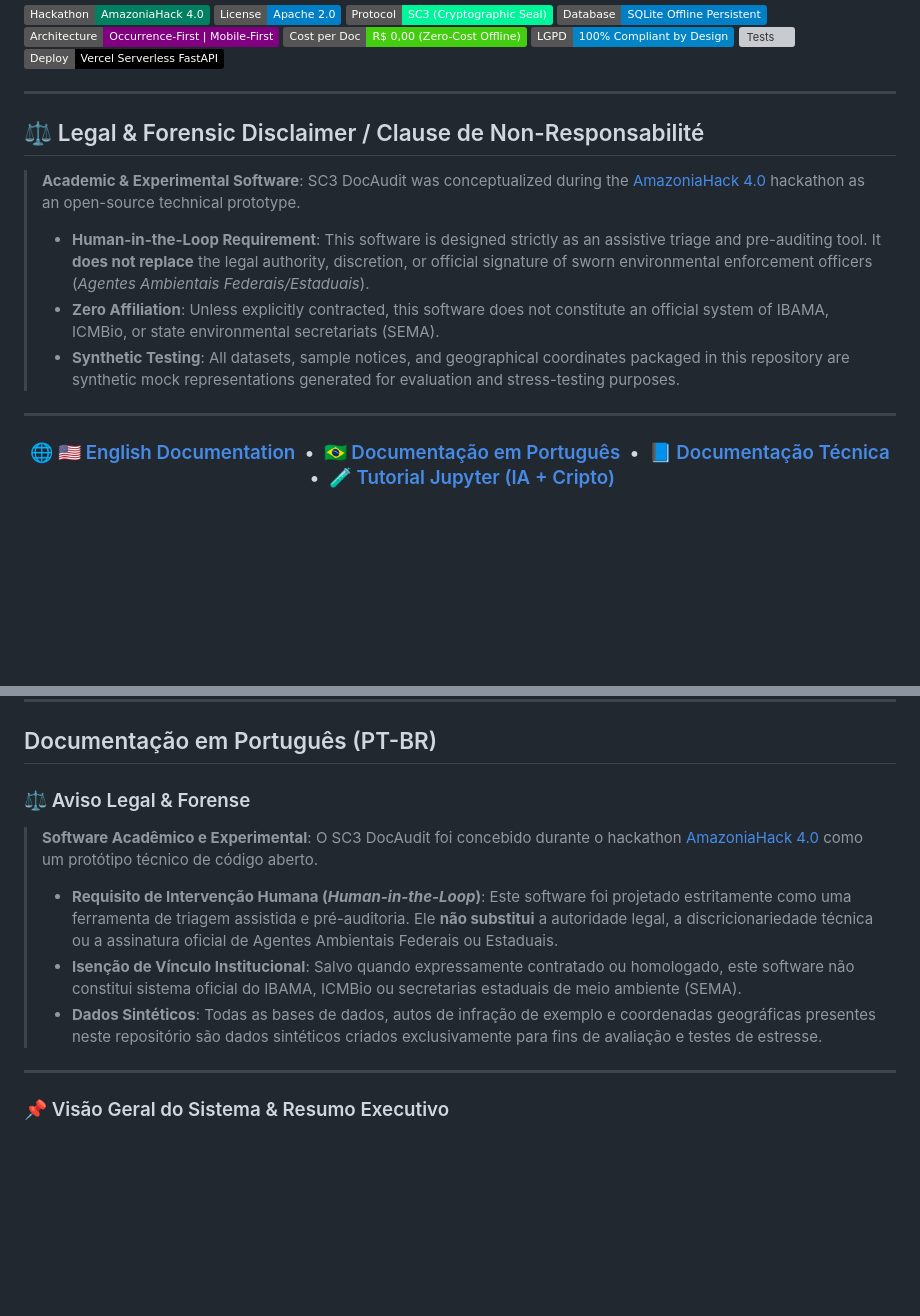
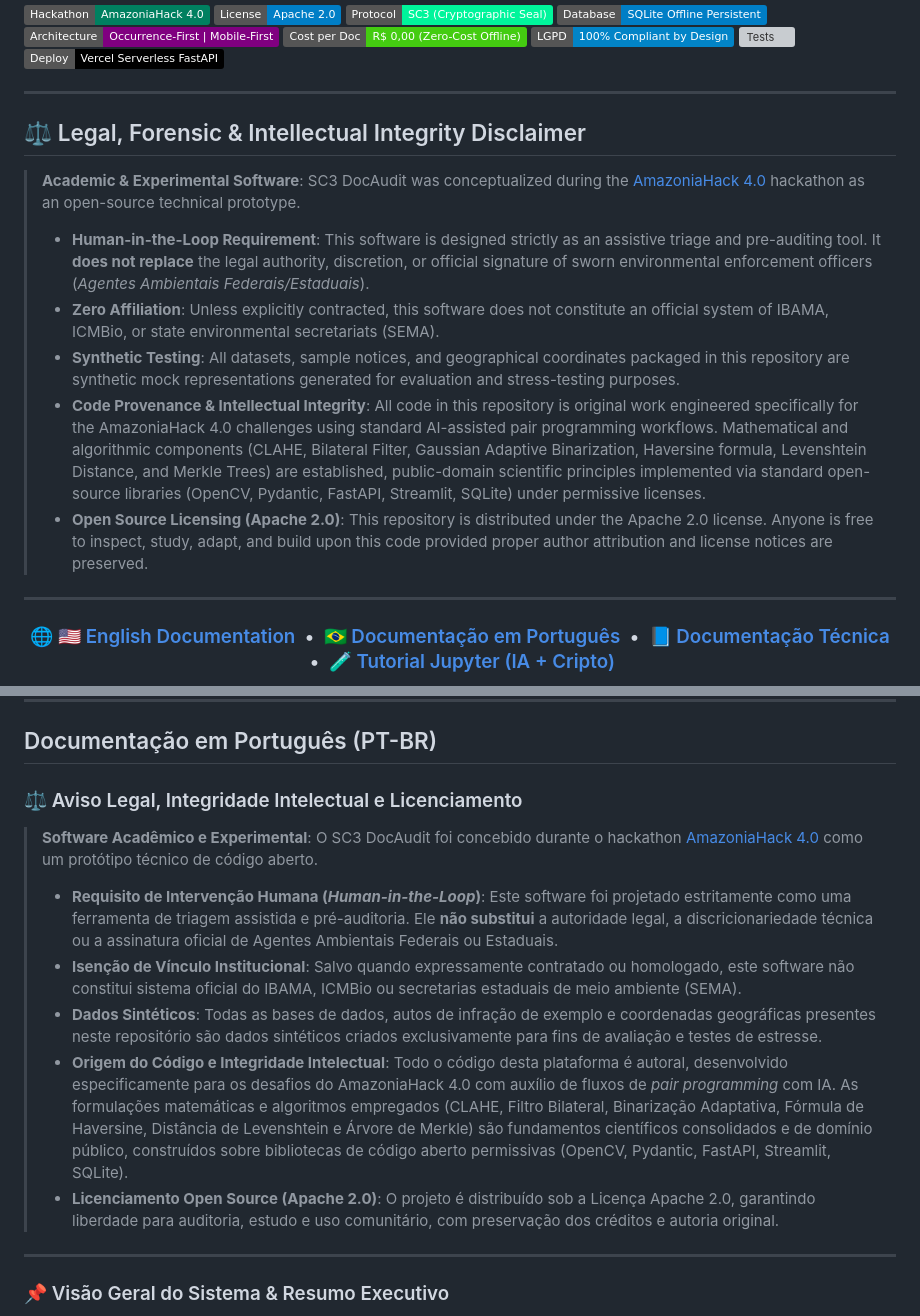
Before and after one commit to Raoni1984/amazoniahackathon_s3c_docaudit, a Markdown page: README.md, 2 parts joined by grey strips. Rendered like a GitHub page; badges without logos; blank space fills up the shorter version; grey boxes are pictures that could not be loaded.

Commit message:
docs: add code provenance, intellectual integrity, and licensing disclaimers

```diff
--- a/README.md
+++ b/README.md
@@ -13,13 +13,15 @@
 
 ---
 
-## ⚖️ Legal & Forensic Disclaimer / Clause de Non-Responsabilité
+## ⚖️ Legal, Forensic & Intellectual Integrity Disclaimer
 
 > **Academic & Experimental Software**: SC3 DocAudit was conceptualized during the [AmazoniaHack 4.0](https://amazoniahack.co/) hackathon as an open-source technical prototype.
 >
 > - **Human-in-the-Loop Requirement**: This software is designed strictly as an assistive triage and pre-auditing tool. It **does not replace** the legal authority, discretion, or official signature of sworn environmental enforcement officers (*Agentes Ambientais Federais/Estaduais*).
 > - **Zero Affiliation**: Unless explicitly contracted, this software does not constitute an official system of IBAMA, ICMBio, or state environmental secretariats (SEMA).
 > - **Synthetic Testing**: All datasets, sample notices, and geographical coordinates packaged in this repository are synthetic mock representations generated for evaluation and stress-testing purposes.
+> - **Code Provenance & Intellectual Integrity**: All code in this repository is original work engineered specifically for the AmazoniaHack 4.0 challenges using standard AI-assisted pair programming workflows. Mathematical and algorithmic components (CLAHE, Bilateral Filter, Gaussian Adaptive Binarization, Haversine formula, Levenshtein Distance, and Merkle Trees) are established, public-domain scientific principles implemented via standard open-source libraries (OpenCV, Pydantic, FastAPI, Streamlit, SQLite) under permissive licenses.
+> - **Open Source Licensing (Apache 2.0)**: This repository is distributed under the Apache 2.0 license. Anyone is free to inspect, study, adapt, and build upon this code provided proper author attribution and license notices are preserved.
 
 ---
 
@@ -221,13 +223,15 @@ We extend our sincere appreciation to the organizers and mentors of **AmazoniaHa
 
 ## Documentação em Português (PT-BR)
 
-### ⚖️ Aviso Legal & Forense
+### ⚖️ Aviso Legal, Integridade Intelectual e Licenciamento
 
 > **Software Acadêmico e Experimental**: O SC3 DocAudit foi concebido durante o hackathon [AmazoniaHack 4.0](https://amazoniahack.co/) como um protótipo técnico de código aberto.
 >
 > - **Requisito de Intervenção Humana (*Human-in-the-Loop*)**: Este software foi projetado estritamente como uma ferramenta de triagem assistida e pré-auditoria. Ele **não substitui** a autoridade legal, a discricionariedade técnica ou a assinatura oficial de Agentes Ambientais Federais ou Estaduais.
 > - **Isenção de Vínculo Institucional**: Salvo quando expressamente contratado ou homologado, este software não constitui sistema oficial do IBAMA, ICMBio ou secretarias estaduais de meio ambiente (SEMA).
 > - **Dados Sintéticos**: Todas as bases de dados, autos de infração de exemplo e coordenadas geográficas presentes neste repositório são dados sintéticos criados exclusivamente para fins de avaliação e testes de estresse.
+> - **Origem do Código e Integridade Intelectual**: Todo o código desta plataforma é autoral, desenvolvido especificamente para os desafios do AmazoniaHack 4.0 com auxílio de fluxos de *pair programming* com IA. As formulações matemáticas e algoritmos empregados (CLAHE, Filtro Bilateral, Binarização Adaptativa, Fórmula de Haversine, Distância de Levenshtein e Árvore de Merkle) são fundamentos científicos consolidados e de domínio público, construídos sobre bibliotecas de código aberto permissivas (OpenCV, Pydantic, FastAPI, Streamlit, SQLite).
+> - **Licenciamento Open Source (Apache 2.0)**: O projeto é distribuído sob a Licença Apache 2.0, garantindo liberdade para auditoria, estudo e uso comunitário, com preservação dos créditos e autoria original.
 
 ---
 
```
